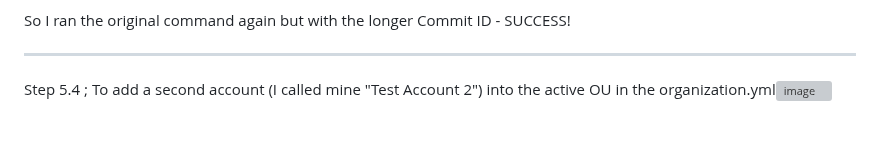
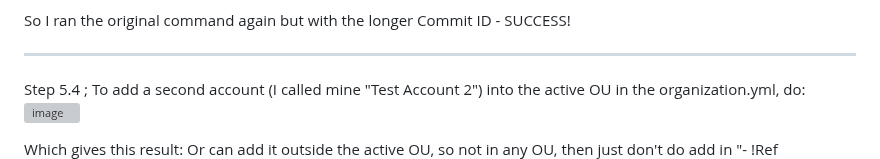
Before and after one commit to StudentLoans999/Cloud-Resume-Challenge, a Markdown page: Step 1/org-formation Journey.md, the part around one of its changes. Drawn GitHub-style; blank space fills up the shorter version; grey boxes are pictures that could not be loaded.

```diff
--- a/Step 1/org-formation Journey.md
+++ b/Step 1/org-formation Journey.md
@@ -35,6 +35,7 @@ Step 5.2 ; I accidentally named the budgets.yml file wrong and committed it, so
 
   So I ran the original command again but with the longer Commit ID - SUCCESS!
 ***
-Step 5.4 ; To add a second account (I called mine "Test Account 2") into the active OU in the organization.yml![image](https://user-images.githubusercontent.com/77641113/235786876-cf6e7e04-b2e1-4db4-a159-63ebbbc10dc6.png)
+Step 5.4 ; To add a second account (I called mine "Test Account 2") into the active OU in the organization.yml, do:![image](https://user-images.githubusercontent.com/77641113/235786876-cf6e7e04-b2e1-4db4-a159-63ebbbc10dc6.png)
 
+Which gives this result:
 Or can add it outside the active OU, so not in any OU, then just don't do add in "- !Ref TestAccount2"
```
Also changed, not shown: other parts of Step 1/org-formation Journey.md (+2 -0 lines).
